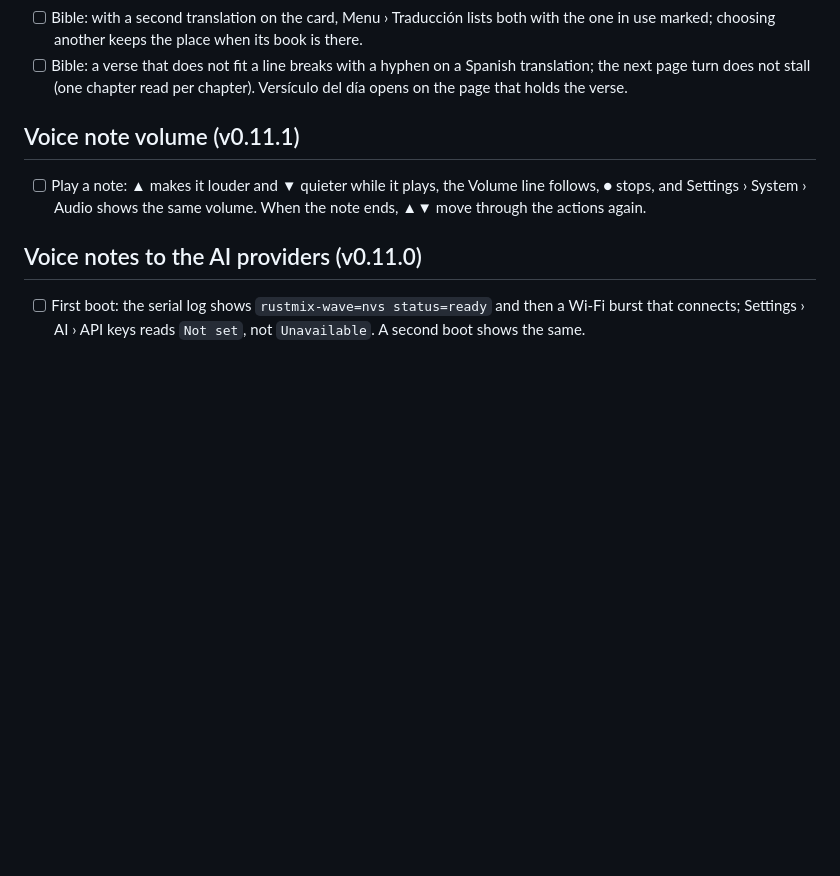
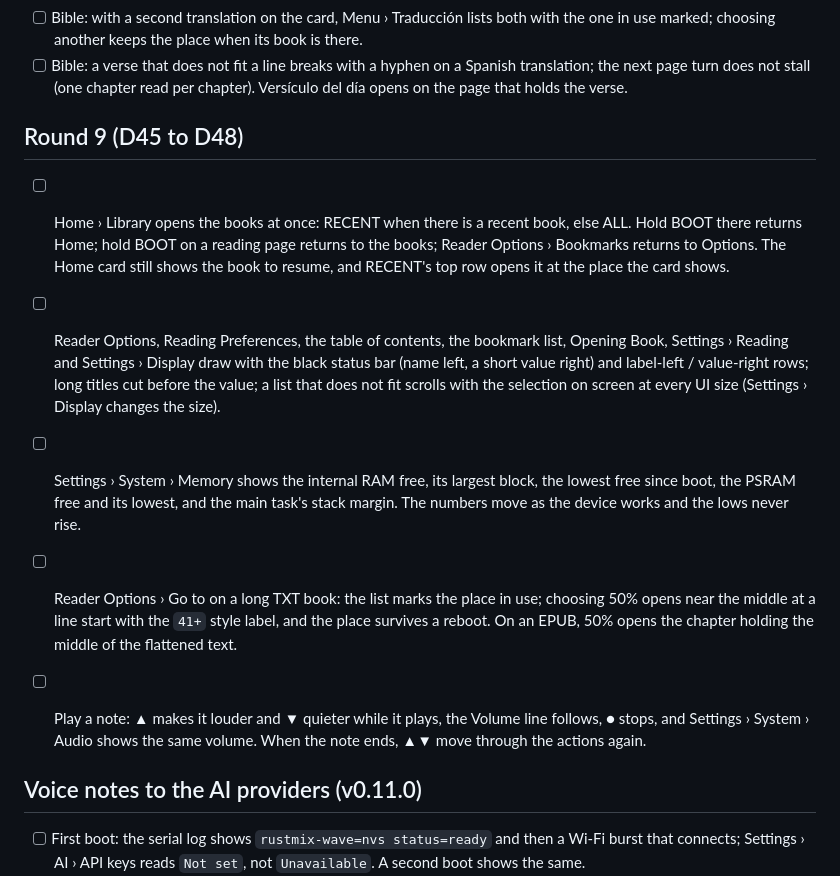
Before and after one commit to ingmiguelfernando/wave-epaper, a Markdown page: docs/PHYSICAL_SMOKE_TEST.md, the part around the change. Drawn GitHub-style; blank space fills up the shorter version.

Commit message:
Round 9: physical smoke-test checks for D45 to D48

```diff
--- a/docs/PHYSICAL_SMOKE_TEST.md
+++ b/docs/PHYSICAL_SMOKE_TEST.md
@@ -201,7 +201,28 @@ light sleep. Restore the owner's original preferences afterward.
 	Spanish translation; the next page turn does not stall (one chapter read
 	per chapter). Versículo del día opens on the page that holds the verse.
 
-## Voice note volume (v0.11.1)
+## Round 9 (D45 to D48)
+
+- [ ] Home › Library opens the books at once: RECENT when there is a recent
+   book, else ALL. Hold BOOT there returns Home; hold BOOT on a reading page
+   returns to the books; Reader Options › Bookmarks returns to Options. The
+   Home card still shows the book to resume, and RECENT's top row opens it
+   at the place the card shows.
+- [ ] Reader Options, Reading Preferences, the table of contents, the
+   bookmark list, Opening Book, Settings › Reading and Settings › Display
+   draw with the black status bar (name left, a short value right) and
+   label-left / value-right rows; long titles cut before the value; a list
+   that does not fit scrolls with the selection on screen at every UI size
+   (Settings › Display changes the size).
+- [ ] Settings › System › Memory shows the internal RAM free, its largest
+   block, the lowest free since boot, the PSRAM free and its lowest, and the
+   main task's stack margin. The numbers move as the device works and the
+   lows never rise.
+- [ ] Reader Options › Go to on a long TXT book: the list marks the place in
+   use; choosing 50% opens near the middle at a line start with the `41+`
+   style label, and the place survives a reboot. On an EPUB, 50% opens the
+   chapter holding the middle of the flattened text.
+
 
 - [ ] Play a note: ▲ makes it louder and ▼ quieter while it plays, the
 	Volume line follows, ● stops, and Settings › System › Audio shows the
```
